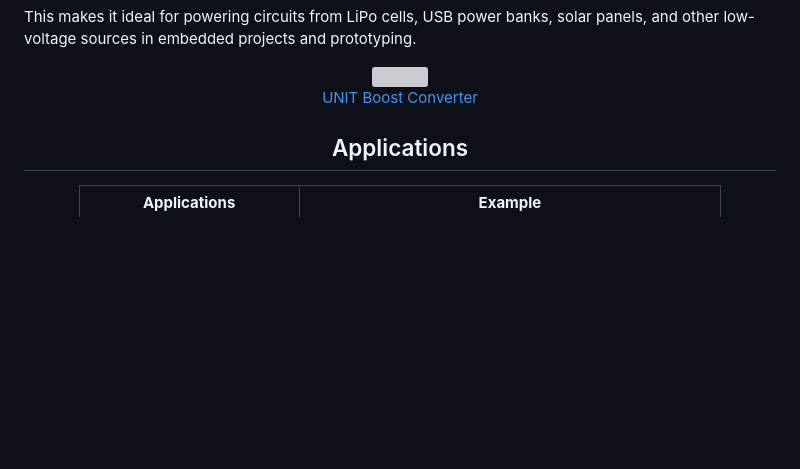
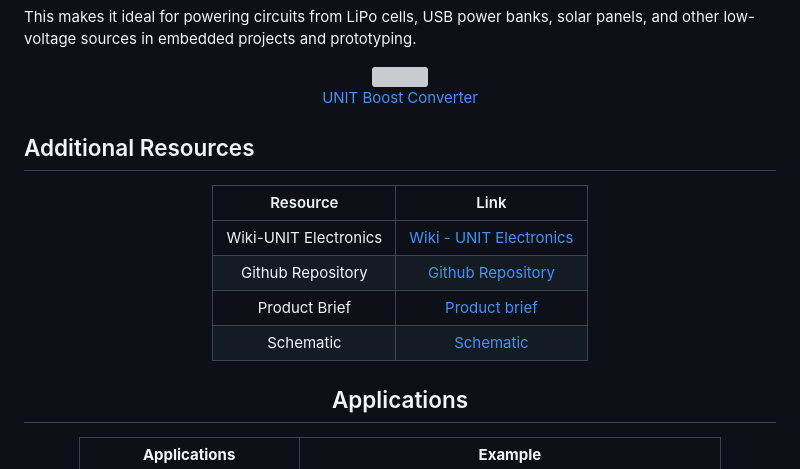
Before and after one commit to UNIT-Electronics-MX/unit_boost_converter, a Markdown page: README.md, the part around the change. Drawn GitHub-style; blank space fills up the shorter version; grey boxes are pictures that could not be loaded.

Commit message:
chore: update README add routes to documentation external

```diff
--- a/README.md
+++ b/README.md
@@ -20,6 +20,19 @@ This makes it ideal for powering circuits from LiPo cells, USB power banks, sola
 </div>
 
 
+
+## Additional Resources
+
+<div align="center">
+
+| Resource              | Link                                                                                                                        |
+|:---------------------:|:---------------------------------------------------------------------------------------------------------------------------:|
+| Wiki-UNIT Electronics | [Wiki - UNIT Electronics](https://unit-electronics-mx.github.io/wiki_uelectronics/es/docs/Modules/boost_converter/)                   |
+| Github Repository     | [Github Repository](https://github.com/UNIT-Electronics-MX/unit_boost_converter/tree/develop)                              |
+| Product Brief         | [Product brief](https://github.com/UNIT-Electronics-MX/unit_boost_converter/blob/develop/docs/unit_boost_converter_product_brief.pdf)                                                   |
+| Schematic             | [Schematic](https://github.com/UNIT-Electronics-MX/unit_boost_converter/tree/develop/hardware)                                                           |
+
+</div>
 
 
 <div align="center">
```
